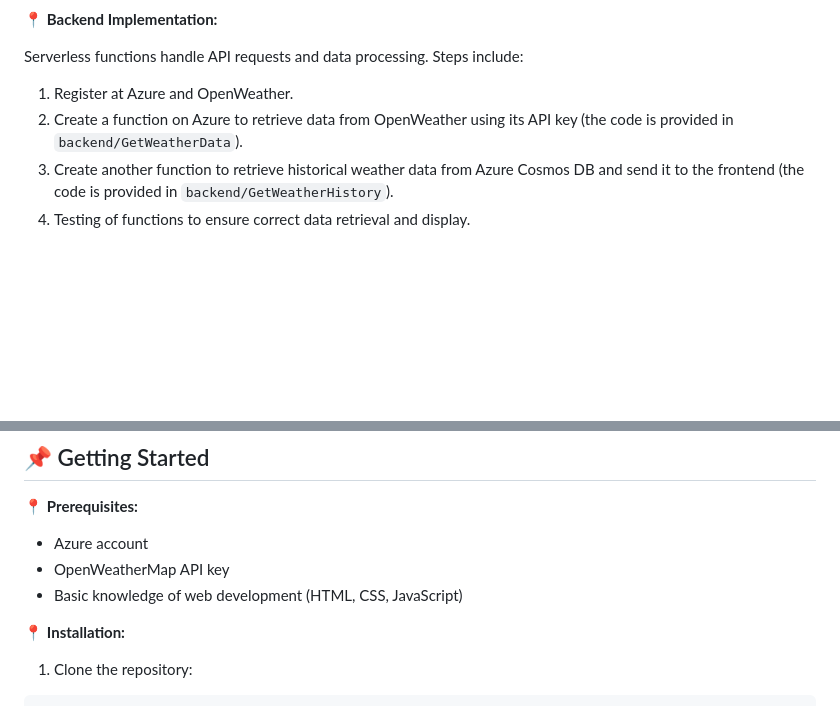
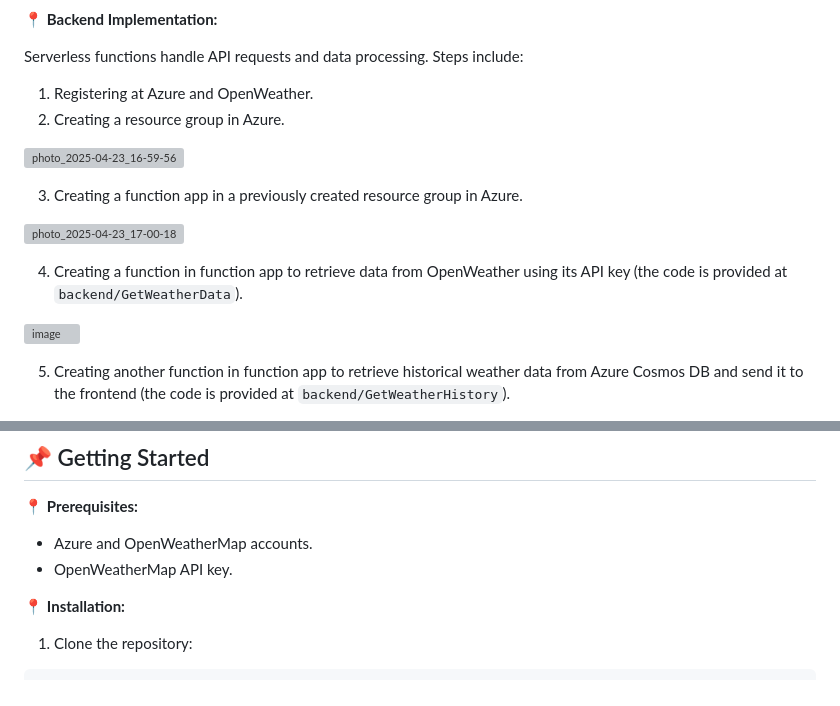
Before and after one commit to vicmir/WeatherReportApp, a Markdown page: README.md, 2 parts joined by grey strips. Drawn GitHub-style; blank space fills up the shorter version; grey boxes are pictures that could not be loaded.

````diff
--- a/README.md
+++ b/README.md
@@ -28,7 +30,18 @@ The web interface allows users to input a location and view the current weather
 
 Serverless functions handle API requests and data processing. Steps include:
 
-1. Register at Azure and OpenWeather.
-2. Create a function on Azure to retrieve data from OpenWeather using its API key (the code is provided in ```backend/GetWeatherData```).
-3. Create another function to retrieve historical weather data from Azure Cosmos DB and send it to the frontend (the code is provided in ```backend/GetWeatherHistory```).
-4. Testing of functions to ensure correct data retrieval and display.
+1. Registering at Azure and OpenWeather.
+2. Creating a resource group in Azure.
+
+![photo_2025-04-23_16-59-56](https://github.com/user-attachments/assets/c128ae12-4745-491f-9533-1f30d6ce1a80)
+
+3. Creating a function app in a previously created resource group in Azure.
+
+![photo_2025-04-23_17-00-18](https://github.com/user-attachments/assets/20171ed9-a445-44ba-9f59-11a763bf4e82)
+
+4. Creating a function in function app to retrieve data from OpenWeather using its API key (the code is provided at ```backend/GetWeatherData```).
+
+![image](https://github.com/user-attachments/assets/1f220aee-2303-4785-90fd-f2789fc19aa2)
+
+5. Creating another function in function app to retrieve historical weather data from Azure Cosmos DB and send it to the frontend (the code is provided at ```backend/GetWeatherHistory```).
+
@@ -58,9 +79,8 @@ Connecting the web interface with Azure functions and the database to fetch weat
 ## 📌 Getting Started
  📍 **Prerequisites:**
 
-- Azure account
-- OpenWeatherMap API key
-- Basic knowledge of web development (HTML, CSS, JavaScript)
+- Azure and OpenWeatherMap accounts.
+- OpenWeatherMap API key.
 
  📍 **Installation:**
 
````
Also changed, not shown: other parts of README.md (+19 -0 lines).
